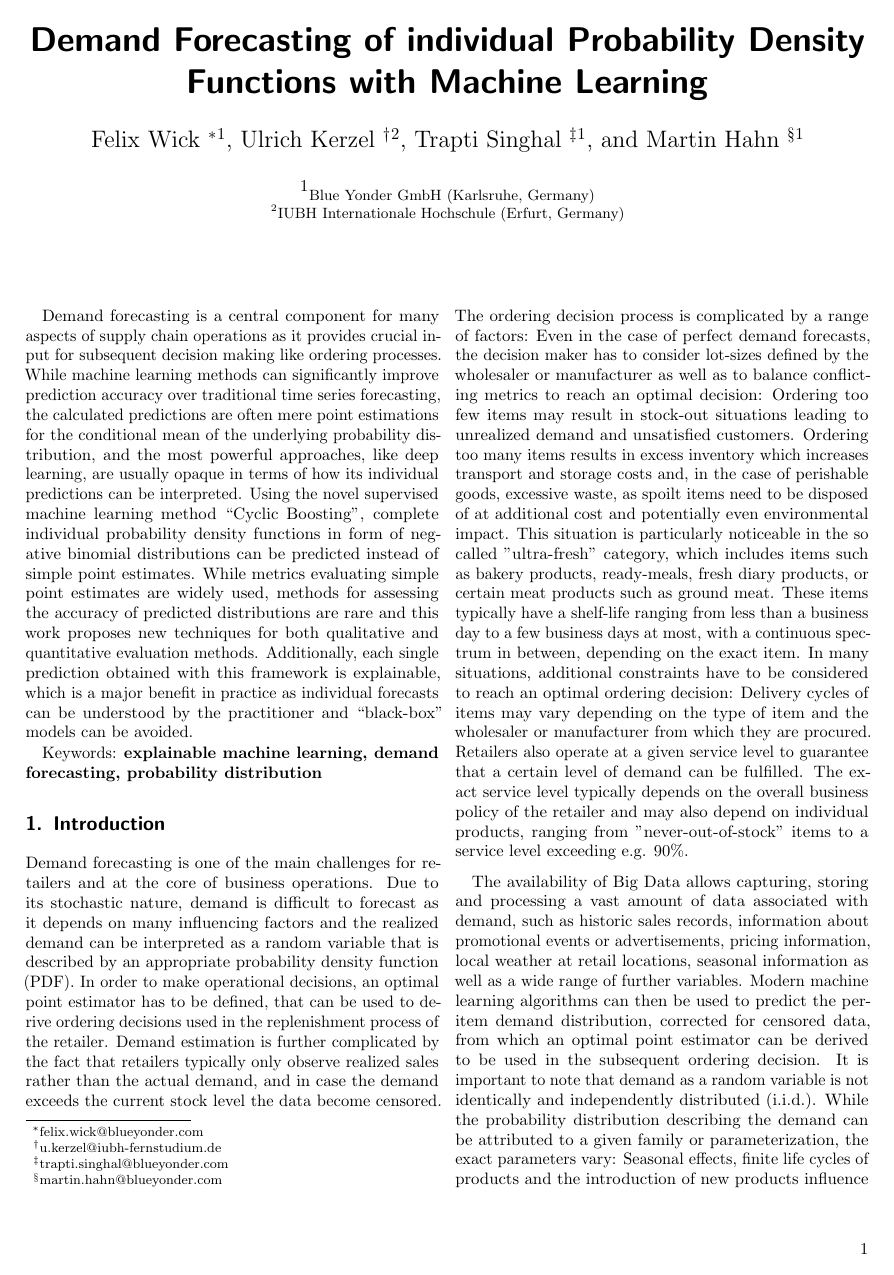
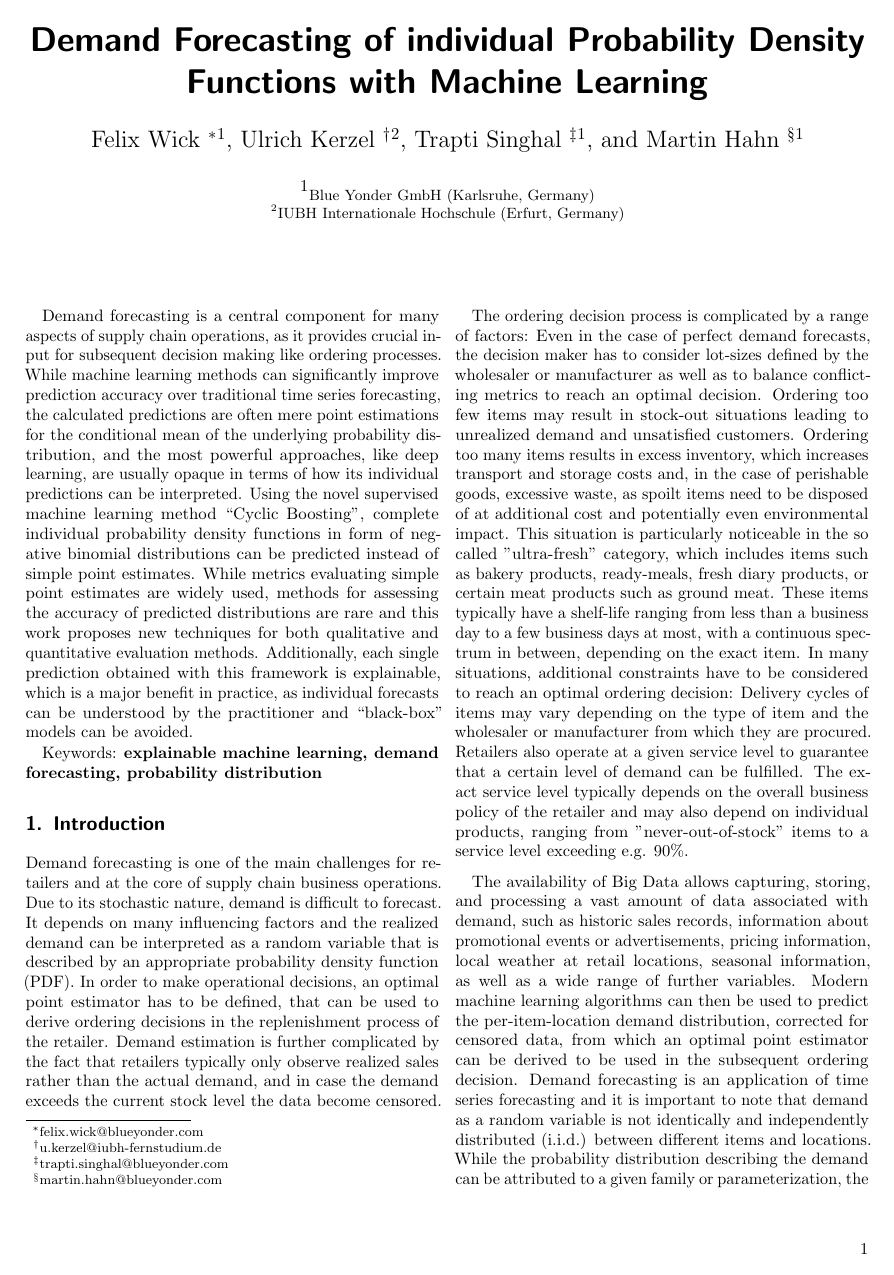
Before and after one commit to FelixWick/demand-forecasting-paper, a LaTeX paper (LaTex/paper.tex): page 1 of 12. Compiled offline with pdfLaTeX.

Commit message:
reviewed abstract and introduction

```diff
--- a/LaTex/paper.tex
+++ b/LaTex/paper.tex
@@ -52,7 +52,7 @@ headings=normal]{scrartcl}
 \maketitle
 
 \begin{abstract}
-Demand forecasting is a central component for many aspects of supply chain operations as it provides crucial input for subsequent decision making like ordering processes. While machine learning methods can significantly improve prediction accuracy over traditional time series forecasting, the calculated predictions are often mere point estimations for the conditional mean of the underlying probability distribution, and the most powerful approaches, like deep learning, are usually opaque in terms of how its individual predictions can be interpreted. Using the novel supervised machine learning method ``Cyclic Boosting'', complete individual probability density functions in form of negative binomial distributions can be predicted instead of simple point estimates. While metrics evaluating simple point estimates are widely used, methods for assessing the accuracy of predicted distributions are rare and this work proposes new techniques for both qualitative and quantitative evaluation methods. Additionally, each single prediction obtained with this framework is explainable, which is a major benefit in practice as individual forecasts can be understood by the practitioner and ``black-box'' models can be avoided.
+Demand forecasting is a central component for many aspects of supply chain operations, as it provides crucial input for subsequent decision making like ordering processes. While machine learning methods can significantly improve prediction accuracy over traditional time series forecasting, the calculated predictions are often mere point estimations for the conditional mean of the underlying probability distribution, and the most powerful approaches, like deep learning, are usually opaque in terms of how its individual predictions can be interpreted. Using the novel supervised machine learning method ``Cyclic Boosting'', complete individual probability density functions in form of negative binomial distributions can be predicted instead of simple point estimates. While metrics evaluating simple point estimates are widely used, methods for assessing the accuracy of predicted distributions are rare and this work proposes new techniques for both qualitative and quantitative evaluation methods. Additionally, each single prediction obtained with this framework is explainable, which is a major benefit in practice, as individual forecasts can be understood by the practitioner and ``black-box'' models can be avoided.
 \end{abstract}
 
 {Keywords: \textbf{explainable machine learning, demand forecasting, probability distribution}}
@@ -60,11 +60,13 @@ Demand forecasting is a central component for many aspects of supply chain opera
 
 \section{Introduction}
 
-Demand forecasting is one of the main challenges for retailers and at the core of business operations. Due to its stochastic nature, demand is difficult to forecast as it depends on many influencing factors and the realized demand can be interpreted as a random variable that is described by an appropriate probability density function (PDF). In order to make operational decisions, an optimal point estimator has to be defined, that can be used to derive ordering decisions used in the replenishment process of the retailer. Demand estimation is further complicated by the fact that retailers typically only observe realized sales rather than the actual demand, and in case the demand exceeds the current stock level the data become censored. The ordering decision process is complicated by a range of factors: Even in the case of perfect demand forecasts, the decision maker has to consider lot-sizes defined by the wholesaler or manufacturer as well as to balance conflicting metrics to reach an optimal decision: Ordering too few items may result in stock-out situations leading to unrealized demand and unsatisfied customers. Ordering too many items results in excess inventory which increases transport and storage costs and, in the case of perishable goods, excessive waste, as spoilt items need to be disposed of at additional cost and potentially even environmental impact. This situation is particularly noticeable in the so called "ultra-fresh'' category, which includes items such as bakery products, ready-meals, fresh diary products, or certain meat products such as ground meat. These items typically have a shelf-life ranging from less than a business day to a few business days at most, with a continuous spectrum in between, depending on the exact item. In many situations, additional constraints have to be considered to reach an optimal ordering decision: Delivery cycles of items may vary depending on the type of item and the wholesaler or manufacturer from which they are procured. Retailers also operate at a given service level to guarantee that a certain level of demand can be fulfilled. The exact service level typically depends on the overall business policy of the retailer and may also depend on individual products, ranging from "never-out-of-stock'' items to a service level exceeding e.g. 90\%.
+Demand forecasting is one of the main challenges for retailers and at the core of supply chain business operations. Due to its stochastic nature, demand is difficult to forecast. It depends on many influencing factors and the realized demand can be interpreted as a random variable that is described by an appropriate probability density function (PDF). In order to make operational decisions, an optimal point estimator has to be defined, that can be used to derive ordering decisions in the replenishment process of the retailer. Demand estimation is further complicated by the fact that retailers typically only observe realized sales rather than the actual demand, and in case the demand exceeds the current stock level the data become censored.
 
-The availability of Big Data allows capturing, storing and processing a vast amount of data associated with demand, such as historic sales records, information about promotional events or advertisements, pricing information, local weather at retail locations, seasonal information as well as a wide range of further variables. Modern machine learning algorithms can then be used to predict the per-item demand distribution, corrected for censored data, from which an optimal point estimator can be derived to be used in the subsequent ordering decision. It is important to note that demand as a random variable is not identically and independently distributed (i.i.d.). While the probability distribution describing the demand can be attributed to a given family or parameterization, the exact parameters vary: Seasonal effects, finite life cycles of products and the introduction of new products influence the demand distribution, as well as the local weather at the retail location or the retail location itself in terms of size, assortment range, customer diversity and other factors. The retailers themselves also actively influence demand by using advertisements to highlight products, offering rebates or discounts for specific products as well as pursuing an active pricing strategy. This means that while we can generally assume that demand follows a specific type of probability distribution, its parameters are unique to the  instance for which an estimate is required. For example, the probability distribution governing the demand of a particular item is specific to the item, date and retail location for which the forecast is made and depends on a wide range of further influencing factors.
+The ordering decision process is complicated by a range of factors: Even in the case of perfect demand forecasts, the decision maker has to consider lot-sizes defined by the wholesaler or manufacturer as well as to balance conflicting metrics to reach an optimal decision. Ordering too few items may result in stock-out situations leading to unrealized demand and unsatisfied customers. Ordering too many items results in excess inventory, which increases transport and storage costs and, in the case of perishable goods, excessive waste, as spoilt items need to be disposed of at additional cost and potentially even environmental impact. This situation is particularly noticeable in the so called "ultra-fresh'' category, which includes items such as bakery products, ready-meals, fresh diary products, or certain meat products such as ground meat. These items typically have a shelf-life ranging from less than a business day to a few business days at most, with a continuous spectrum in between, depending on the exact item. In many situations, additional constraints have to be considered to reach an optimal ordering decision: Delivery cycles of items may vary depending on the type of item and the wholesaler or manufacturer from which they are procured. Retailers also operate at a given service level to guarantee that a certain level of demand can be fulfilled. The exact service level typically depends on the overall business policy of the retailer and may also depend on individual products, ranging from "never-out-of-stock'' items to a service level exceeding e.g. 90\%.
 
-The remainder of the paper is organized as follows: We first review the relevant literature and existing work in sec. \ref{sec:LitRev}. We then describe our method to predict individual negative binomial PDFs by means of a parametric approach including two distinct machine learning models for mean of variance in sec. \ref{sec:pdfEstimation}. After that we describe methods for the qualitative and quantitative evaluation of PDF predictions in sec. \ref{sec:pdfEvaluation}. And finally, we present a demand forecasting example to show an application of our methods in sec. \ref{sec:example}.
+The availability of Big Data allows capturing, storing, and processing a vast amount of data associated with demand, such as historic sales records, information about promotional events or advertisements, pricing information, local weather at retail locations, seasonal information, as well as a wide range of further variables. Modern machine learning algorithms can then be used to predict the per-item-location demand distribution, corrected for censored data, from which an optimal point estimator can be derived to be used in the subsequent ordering decision. Demand forecasting is an application of time series forecasting and it is important to note that demand as a random variable is not identically and independently distributed (i.i.d.) between different items and locations. While the probability distribution describing the demand can be attributed to a given family or parameterization, the exact parameters vary: Seasonal effects, finite life cycles of products, and the introduction of new products influence the demand distribution, as well as the local weather at the retail location or the retail location itself in terms of size, assortment range, customer diversity, and other factors. The retailers themselves also actively influence demand by using advertisements to highlight products, offering rebates or discounts for specific products as well as pursuing an active pricing strategy. This means that while we can generally assume that demand follows a specific type of probability distribution, its parameters are unique to the instance for which an estimate is required. For example, the probability distribution governing the demand of a particular item is specific to the item, date, and retail location for which the forecast is made, and depends on a wide range of further influencing factors.
+
+The remainder of the paper is organized as follows: We first review the relevant literature and existing work in sec. \ref{sec:LitRev}. We then describe our method to predict individual negative binomial PDFs by means of a parametric approach including two distinct machine learning models for mean of variance in sec. \ref{sec:pdfEstimation}. After that, we describe methods for the qualitative and quantitative evaluation of PDF predictions in sec. \ref{sec:pdfEvaluation}. And finally, we present a demand forecasting example to show an application of our methods in sec. \ref{sec:example}.
 
 
 \section{Literature Review}
```
Also changed, not shown: LaTex/paper.pdf.
